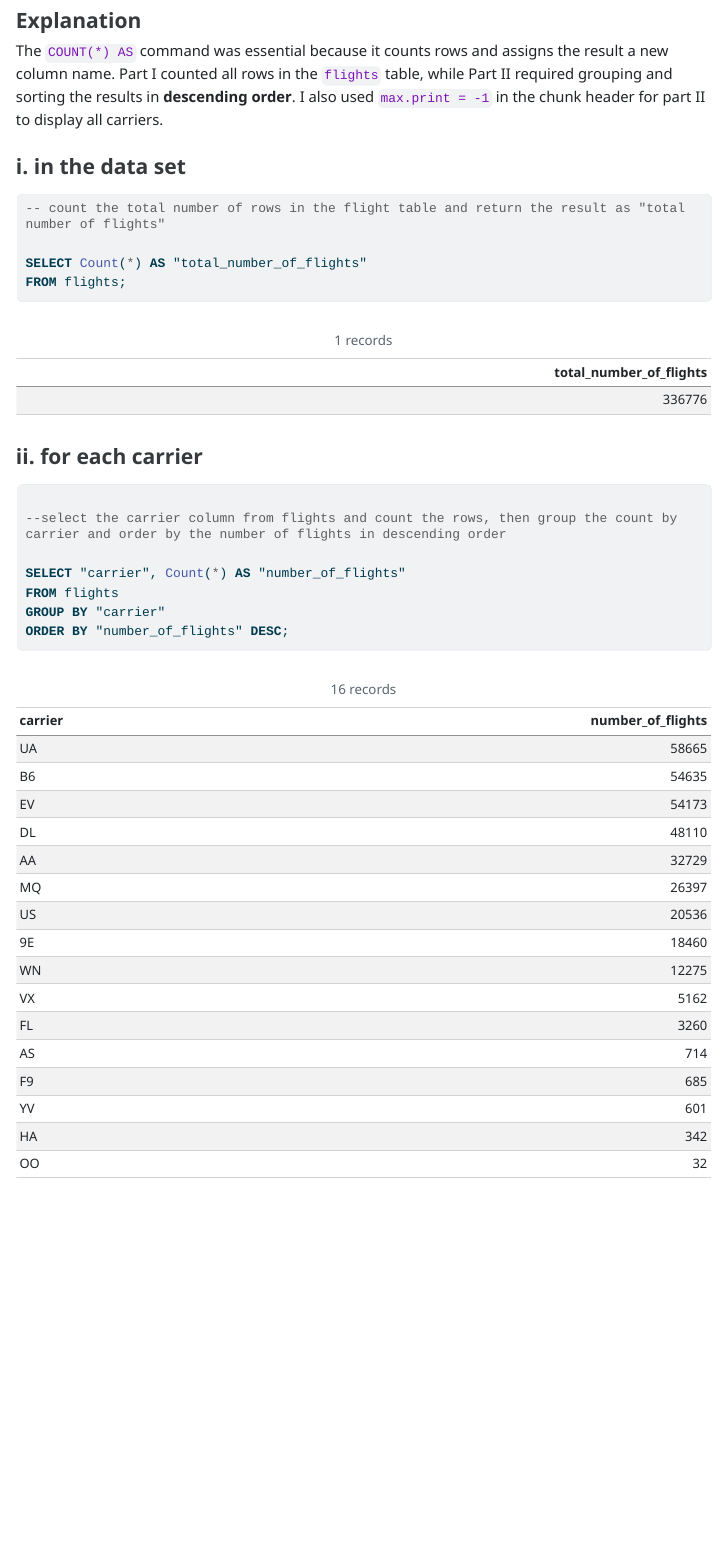
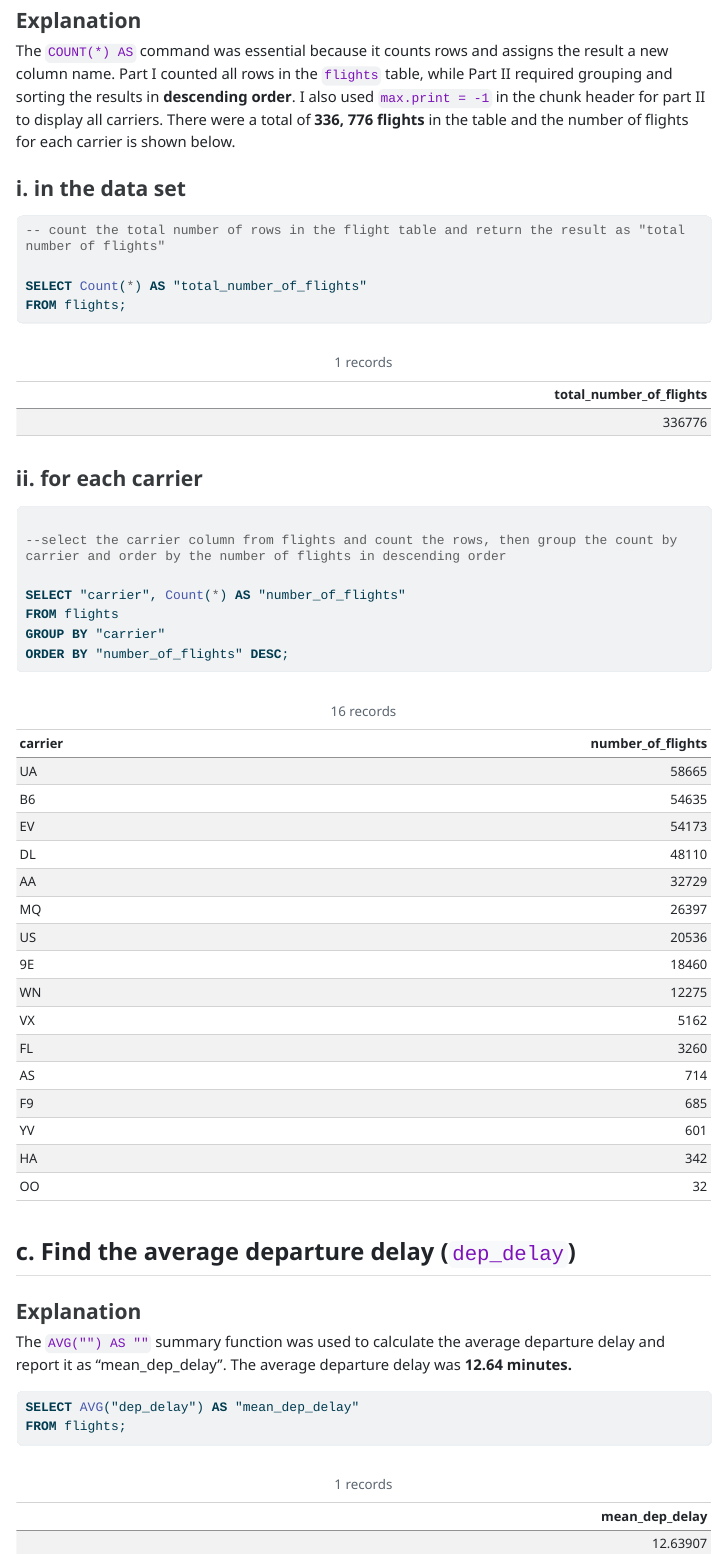
Before and after one commit to brookestifanos1/homework_5, a Quarto document (brook_estifanos_hw_sql_dbeaver.qmd): the page in a window 1100 px wide, from 2100 px down. The pictures show the output file brook_estifanos_hw_sql_dbeaver.html that the author committed with the source, opened offline; long lines of code are wrapped.

Commit message:
solve part 1c

````diff
--- a/brook_estifanos_hw_sql_dbeaver.qmd
+++ b/brook_estifanos_hw_sql_dbeaver.qmd
@@ -63,7 +63,7 @@ SELECT *
 
 ### Explanation
 
-The `COUNT(*) AS` command was essential because it counts rows and assigns the result a new column name. Part I counted all rows in the `flights` table, while Part II required grouping and sorting the results in **descending order**. I also used `max.print = -1` in the chunk header for part II to display all carriers.
+The `COUNT(*) AS` command was essential because it counts rows and assigns the result a new column name. Part I counted all rows in the `flights` table, while Part II required grouping and sorting the results in **descending order**. I also used `max.print = -1` in the chunk header for part II to display all carriers. There were a total of **336, 776 flights** in the table and the number of flights for each carrier is shown below.
 
 ### i. in the data set
 
@@ -85,3 +85,14 @@ FROM flights
 GROUP BY "carrier"
 ORDER BY "number_of_flights" DESC;
 ```
+
+## c. Find the average departure delay (`dep_delay`)
+
+### Explanation
+
+The `AVG("") AS ""` summary function was used to calculate the average departure delay and report it as "mean_dep_delay". The average departure delay was **12.64 minutes.**
+
+```{sql, connection=con}
+SELECT AVG("dep_delay") AS "mean_dep_delay"
+FROM flights;
+```
````
Also changed, not shown: brook_estifanos_hw_sql_dbeaver.html.
